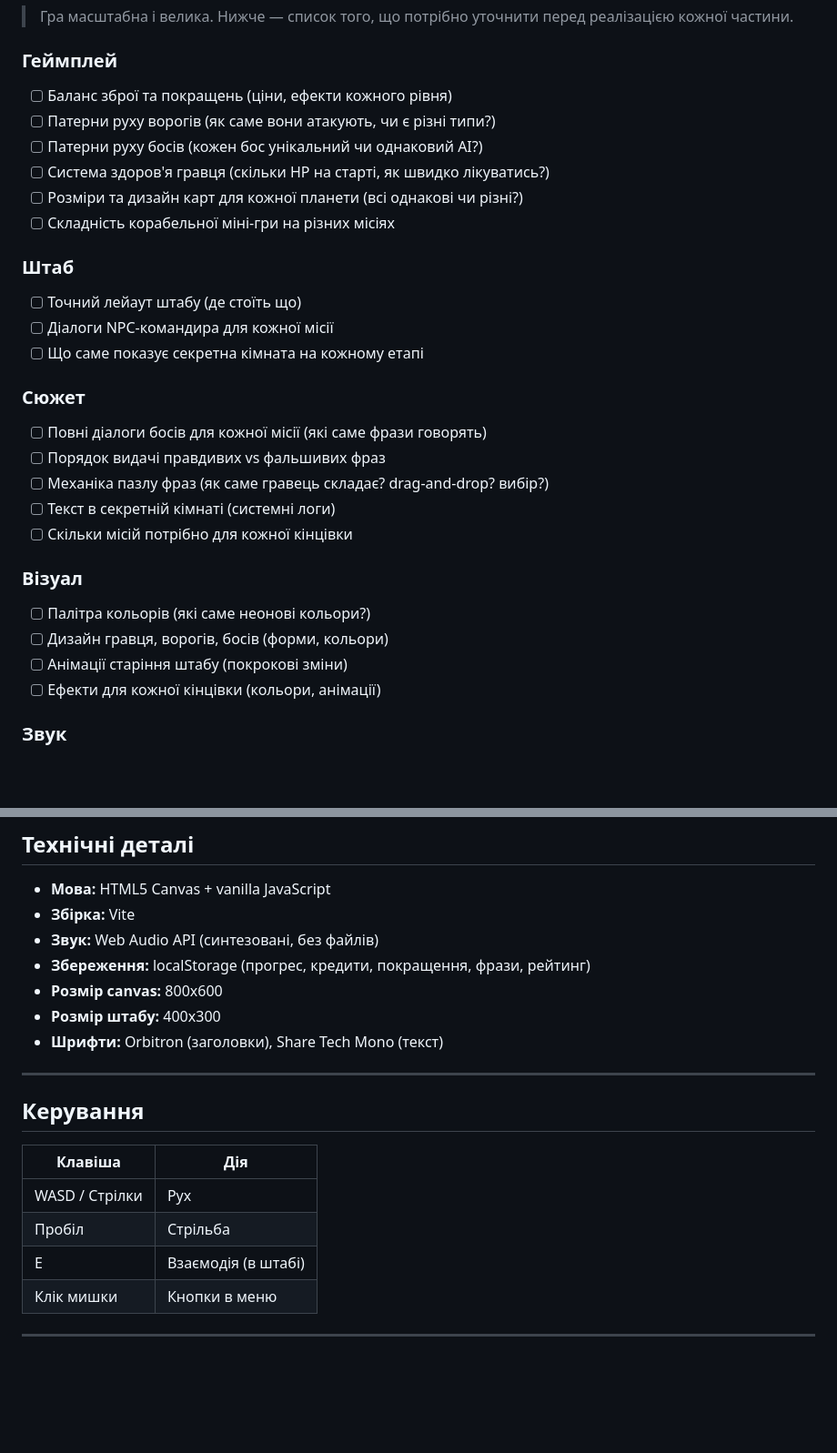
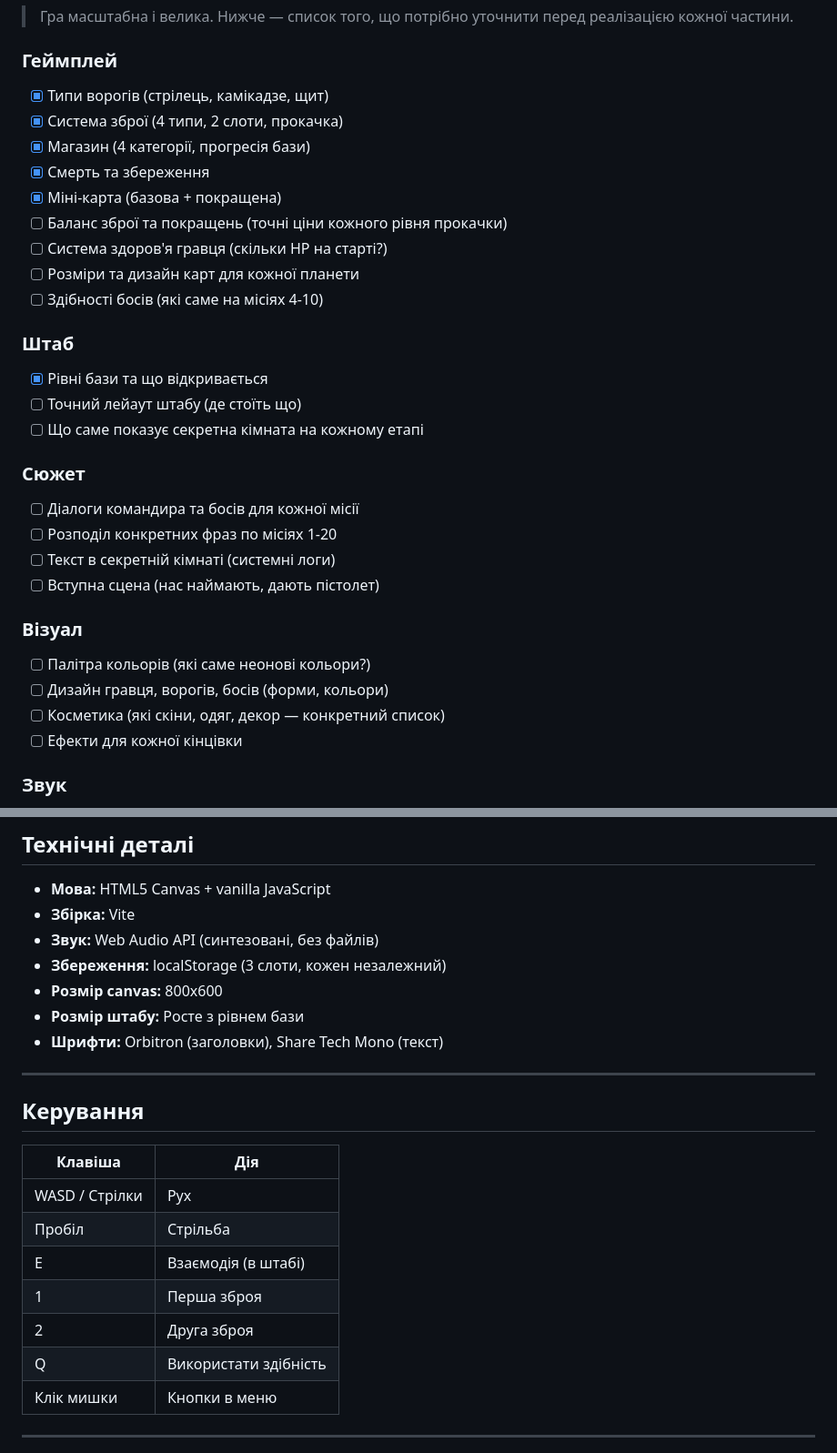
Before and after one commit to Volchara-create/poluvannya, a Markdown page: GAME_DESIGN.md, 2 parts joined by grey strips. Shown at 91% size. Drawn GitHub-style; blank space fills up the shorter version.

```diff
--- a/GAME_DESIGN.md
+++ b/GAME_DESIGN.md
@@ -478,30 +576,32 @@ NPC: Вчений
 > Гра масштабна і велика. Нижче — список того, що потрібно уточнити перед реалізацією кожної частини.
 
 ### Геймплей
-- [ ] Баланс зброї та покращень (ціни, ефекти кожного рівня)
-- [ ] Патерни руху ворогів (як саме вони атакують, чи є різні типи?)
-- [ ] Патерни руху босів (кожен бос унікальний чи однаковий AI?)
-- [ ] Система здоров'я гравця (скільки HP на старті, як швидко лікуватись?)
-- [ ] Розміри та дизайн карт для кожної планети (всі однакові чи різні?)
-- [ ] Складність корабельної міні-гри на різних місіях
+- [x] Типи ворогів (стрілець, камікадзе, щит)
+- [x] Система зброї (4 типи, 2 слоти, прокачка)
+- [x] Магазин (4 категорії, прогресія бази)
+- [x] Смерть та збереження
+- [x] Міні-карта (базова + покращена)
+- [ ] Баланс зброї та покращень (точні ціни кожного рівня прокачки)
+- [ ] Система здоров'я гравця (скільки HP на старті?)
+- [ ] Розміри та дизайн карт для кожної планети
+- [ ] Здібності босів (які саме на місіях 4-10)
 
 ### Штаб
+- [x] Рівні бази та що відкривається
 - [ ] Точний лейаут штабу (де стоїть що)
-- [ ] Діалоги NPC-командира для кожної місії
 - [ ] Що саме показує секретна кімната на кожному етапі
 
 ### Сюжет
-- [ ] Повні діалоги босів для кожної місії (які саме фрази говорять)
-- [ ] Порядок видачі правдивих vs фальшивих фраз
-- [ ] Механіка пазлу фраз (як саме гравець складає? drag-and-drop? вибір?)
+- [ ] Діалоги командира та босів для кожної місії
+- [ ] Розподіл конкретних фраз по місіях 1-20
 - [ ] Текст в секретній кімнаті (системні логи)
-- [ ] Скільки місій потрібно для кожної кінцівки
+- [ ] Вступна сцена (нас наймають, дають пістолет)
 
 ### Візуал
 - [ ] Палітра кольорів (які саме неонові кольори?)
 - [ ] Дизайн гравця, ворогів, босів (форми, кольори)
-- [ ] Анімації старіння штабу (покрокові зміни)
-- [ ] Ефекти для кожної кінцівки (кольори, анімації)
+- [ ] Косметика (які скіни, одяг, декор — конкретний список)
+- [ ] Ефекти для кожної кінцівки
 
 ### Звук
 - [ ] Точні параметри кожного звуку (частота, тривалість)
@@ -515,9 +615,9 @@ NPC: Вчений
 - **Мова:** HTML5 Canvas + vanilla JavaScript
 - **Збірка:** Vite
 - **Звук:** Web Audio API (синтезовані, без файлів)
-- **Збереження:** localStorage (прогрес, кредити, покращення, фрази, рейтинг)
+- **Збереження:** localStorage (3 слоти, кожен незалежний)
 - **Розмір canvas:** 800x600
-- **Розмір штабу:** 400x300
+- **Розмір штабу:** Росте з рівнем бази
 - **Шрифти:** Orbitron (заголовки), Share Tech Mono (текст)
 
 ---
@@ -529,6 +629,9 @@ NPC: Вчений
 | WASD / Стрілки | Рух |
 | Пробіл | Стрільба |
 | E | Взаємодія (в штабі) |
+| 1 | Перша зброя |
+| 2 | Друга зброя |
+| Q | Використати здібність |
 | Клік мишки | Кнопки в меню |
 
 ---
```
Also changed, not shown: other parts of GAME_DESIGN.md (+98 -0 lines).
